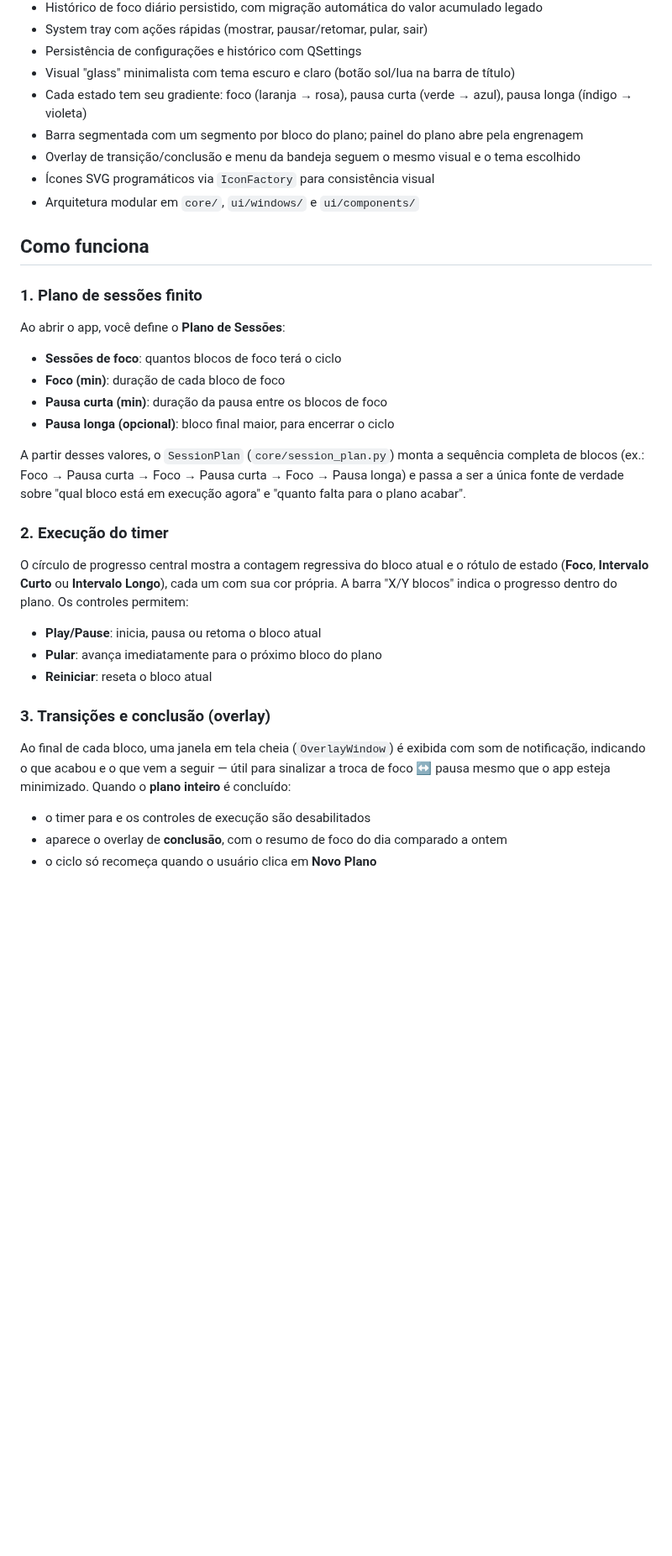
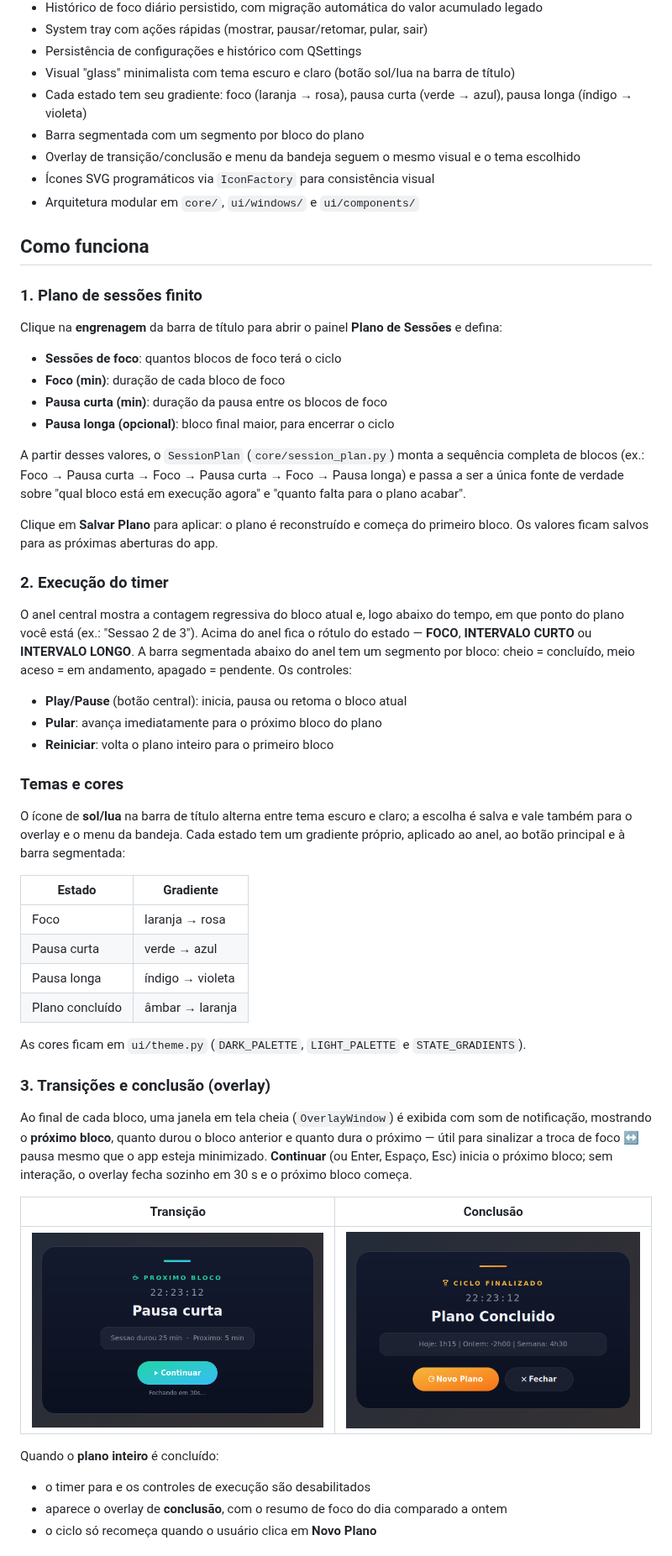
Before and after one commit to paulobiduss/PomodoroTimer, a Markdown page: README.md, the part around one of its changes. Shown at 84% size. Drawn GitHub-style; pictures changed too: assets/screenshots/overlay_completion.png (added), assets/screenshots/overlay_transition.png (added); blank space fills up the shorter version.

```diff
--- a/README.md
+++ b/README.md
@@ -18,7 +23,7 @@
 - Persistência de configurações e histórico com QSettings
 - Visual "glass" minimalista com tema escuro e claro (botão sol/lua na barra de título)
 - Cada estado tem seu gradiente: foco (laranja → rosa), pausa curta (verde → azul), pausa longa (índigo → violeta)
-- Barra segmentada com um segmento por bloco do plano; painel do plano abre pela engrenagem
+- Barra segmentada com um segmento por bloco do plano
 - Overlay de transição/conclusão e menu da bandeja seguem o mesmo visual e o tema escolhido
 - Ícones SVG programáticos via `IconFactory` para consistência visual
 - Arquitetura modular em `core/`, `ui/windows/` e `ui/components/`
@@ -27,7 +32,7 @@
 
 ### 1. Plano de sessões finito
 
-Ao abrir o app, você define o **Plano de Sessões**:
+Clique na **engrenagem** da barra de título para abrir o painel **Plano de Sessões** e defina:
 
 - **Sessões de foco**: quantos blocos de foco terá o ciclo
 - **Foco (min)**: duração de cada bloco de foco
@@ -38,21 +43,47 @@ A partir desses valores, o `SessionPlan` (`core/session_plan.py`) monta a sequê
 (ex.: Foco → Pausa curta → Foco → Pausa curta → Foco → Pausa longa) e passa a ser a única fonte de
 verdade sobre "qual bloco está em execução agora" e "quanto falta para o plano acabar".
 
+Clique em **Salvar Plano** para aplicar: o plano é reconstruído e começa do primeiro bloco.
+Os valores ficam salvos para as próximas aberturas do app.
+
 ### 2. Execução do timer
 
-O círculo de progresso central mostra a contagem regressiva do bloco atual e o rótulo de estado
-(**Foco**, **Intervalo Curto** ou **Intervalo Longo**), cada um com sua cor própria. A barra
-"X/Y blocos" indica o progresso dentro do plano. Os controles permitem:
+O anel central mostra a contagem regressiva do bloco atual e, logo abaixo do tempo, em que ponto
+do plano você está (ex.: "Sessao 2 de 3"). Acima do anel fica o rótulo do estado — **FOCO**,
+**INTERVALO CURTO** ou **INTERVALO LONGO**. A barra segmentada abaixo do anel tem um segmento por
+bloco: cheio = concluído, meio aceso = em andamento, apagado = pendente. Os controles:
 
-- **Play/Pause**: inicia, pausa ou retoma o bloco atual
+- **Play/Pause** (botão central): inicia, pausa ou retoma o bloco atual
 - **Pular**: avança imediatamente para o próximo bloco do plano
-- **Reiniciar**: reseta o bloco atual
+- **Reiniciar**: volta o plano inteiro para o primeiro bloco
+
+### Temas e cores
+
+O ícone de **sol/lua** na barra de título alterna entre tema escuro e claro; a escolha é salva e
+vale também para o overlay e o menu da bandeja. Cada estado tem um gradiente próprio, aplicado ao
+anel, ao botão principal e à barra segmentada:
+
+| Estado | Gradiente |
+|---|---|
+| Foco | laranja → rosa |
+| Pausa curta | verde → azul |
+| Pausa longa | índigo → violeta |
+| Plano concluído | âmbar → laranja |
+
+As cores ficam em `ui/theme.py` (`DARK_PALETTE`, `LIGHT_PALETTE` e `STATE_GRADIENTS`).
 
 ### 3. Transições e conclusão (overlay)
 
 Ao final de cada bloco, uma janela em tela cheia (`OverlayWindow`) é exibida com som de notificação,
-indicando o que acabou e o que vem a seguir — útil para sinalizar a troca de foco ↔ pausa mesmo que o
-app esteja minimizado. Quando o **plano inteiro** é concluído:
+mostrando o **próximo bloco**, quanto durou o bloco anterior e quanto dura o próximo — útil para
+sinalizar a troca de foco ↔ pausa mesmo que o app esteja minimizado. **Continuar** (ou Enter, Espaço,
+Esc) inicia o próximo bloco; sem interação, o overlay fecha sozinho em 30 s e o próximo bloco começa.
+
+| Transição | Conclusão |
+|---|---|
+| ![Overlay de transição](assets/screenshots/overlay_transition.png) | ![Overlay de conclusão](assets/screenshots/overlay_completion.png) |
+
+Quando o **plano inteiro** é concluído:
 
 - o timer para e os controles de execução são desabilitados
 - aparece o overlay de **conclusão**, com o resumo de foco do dia comparado a ontem
```
Also changed, not shown: other parts of README.md (+54 -5 lines), assets/screenshots/tray_menu.png (added).
